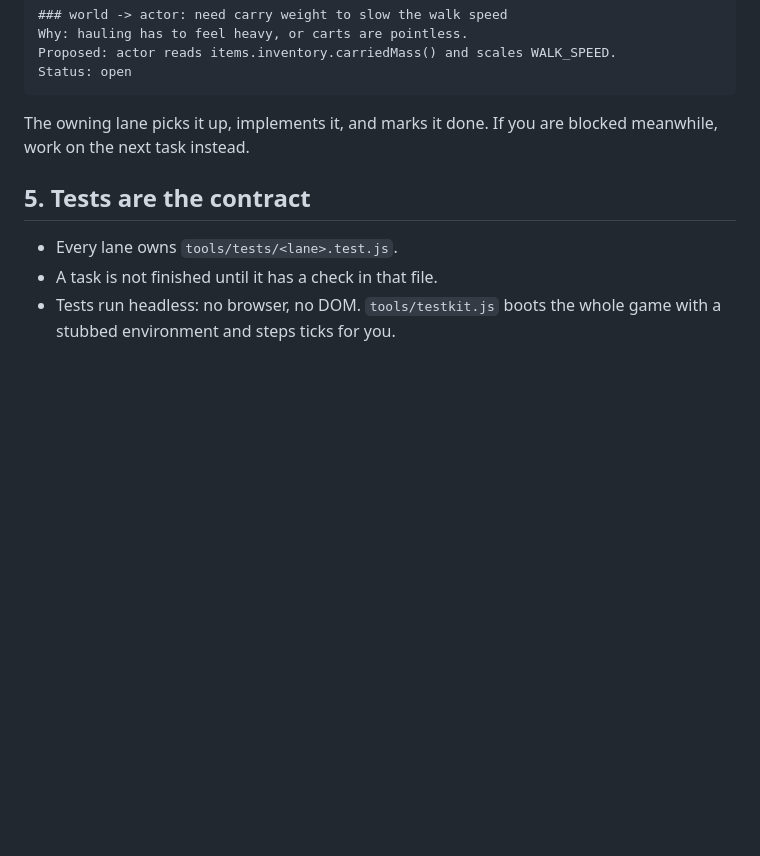
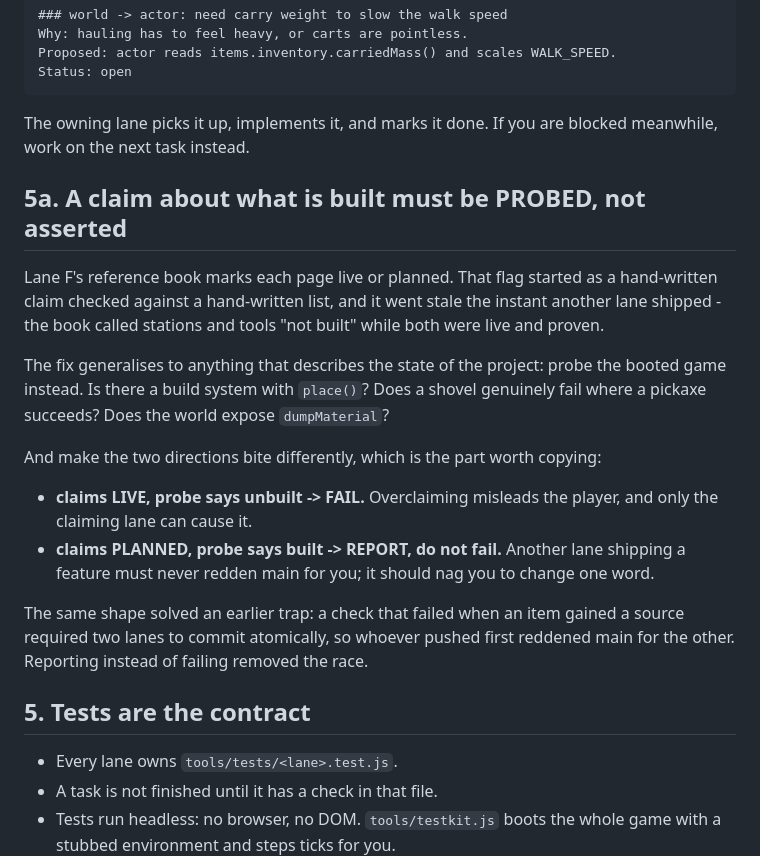
Before and after one commit to zxc3vb123/Mission, a Markdown page: docs/WORKFLOW.md, the part around the change. GitHub-like rendering; blank space fills up the shorter version.

Commit message:
docs: probe what is built, do not assert it, and fail asymmetrically
Lane F's live/planned flags went stale the moment another lane shipped,
because they were a hand-written claim checked against a hand-written list.
Probing the booted game fixes the cause. Overclaiming should fail; another
lane shipping something should only nag, never redden main for you.

Co-Authored-By: Claude Opus 5 <noreply@anthropic.com>

```diff
--- a/docs/WORKFLOW.md
+++ b/docs/WORKFLOW.md
@@ -195,6 +195,29 @@ Status: open
 The owning lane picks it up, implements it, and marks it done. If you are blocked
 meanwhile, work on the next task instead.
 
+## 5a. A claim about what is built must be PROBED, not asserted
+
+Lane F's reference book marks each page live or planned. That flag started as a
+hand-written claim checked against a hand-written list, and it went stale the
+instant another lane shipped - the book called stations and tools "not built"
+while both were live and proven.
+
+The fix generalises to anything that describes the state of the project: probe
+the booted game instead. Is there a build system with `place()`? Does a shovel
+genuinely fail where a pickaxe succeeds? Does the world expose `dumpMaterial`?
+
+And make the two directions bite differently, which is the part worth copying:
+
+- **claims LIVE, probe says unbuilt -> FAIL.** Overclaiming misleads the player,
+  and only the claiming lane can cause it.
+- **claims PLANNED, probe says built -> REPORT, do not fail.** Another lane
+  shipping a feature must never redden main for you; it should nag you to change
+  one word.
+
+The same shape solved an earlier trap: a check that failed when an item gained a
+source required two lanes to commit atomically, so whoever pushed first reddened
+main for the other. Reporting instead of failing removed the race.
+
 ## 5. Tests are the contract
 
 - Every lane owns `tools/tests/<lane>.test.js`.
```
